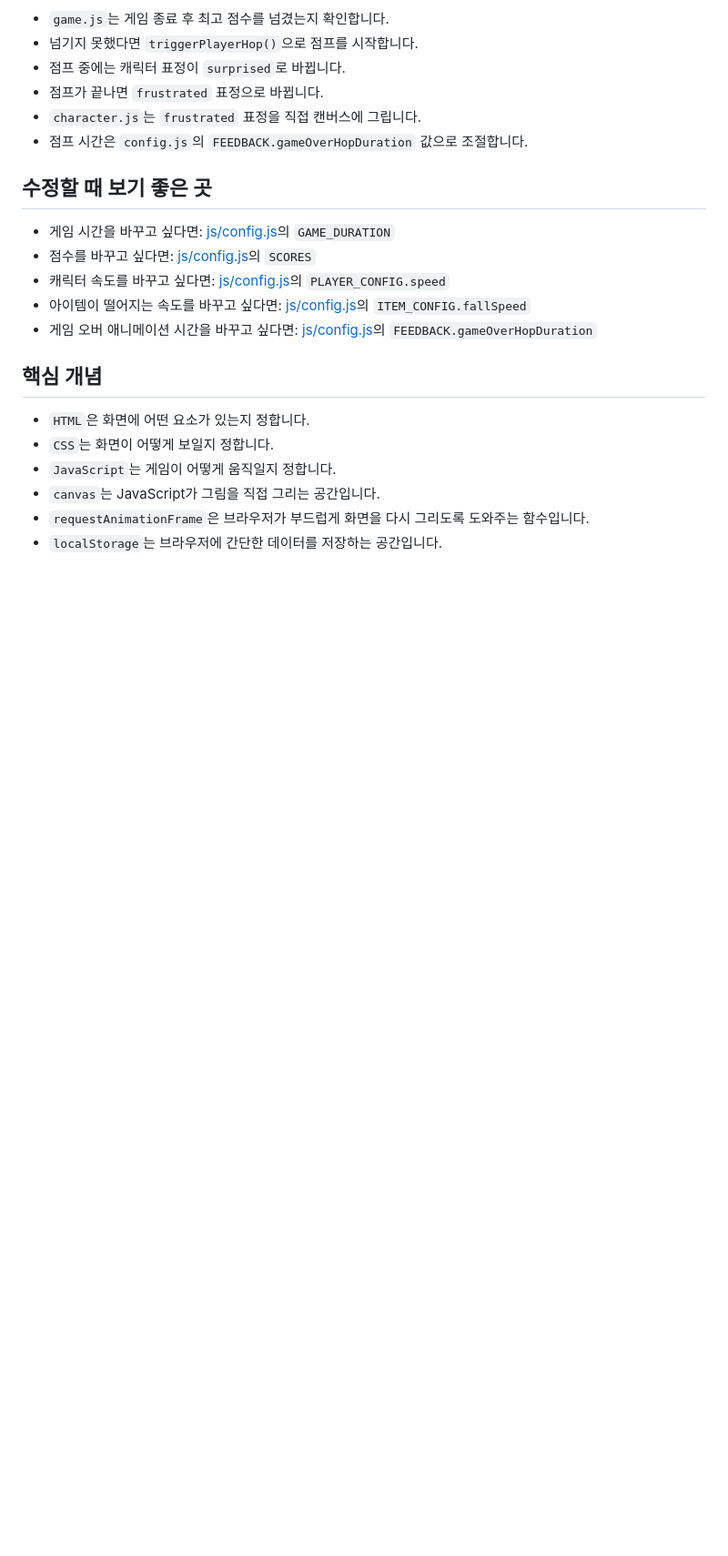
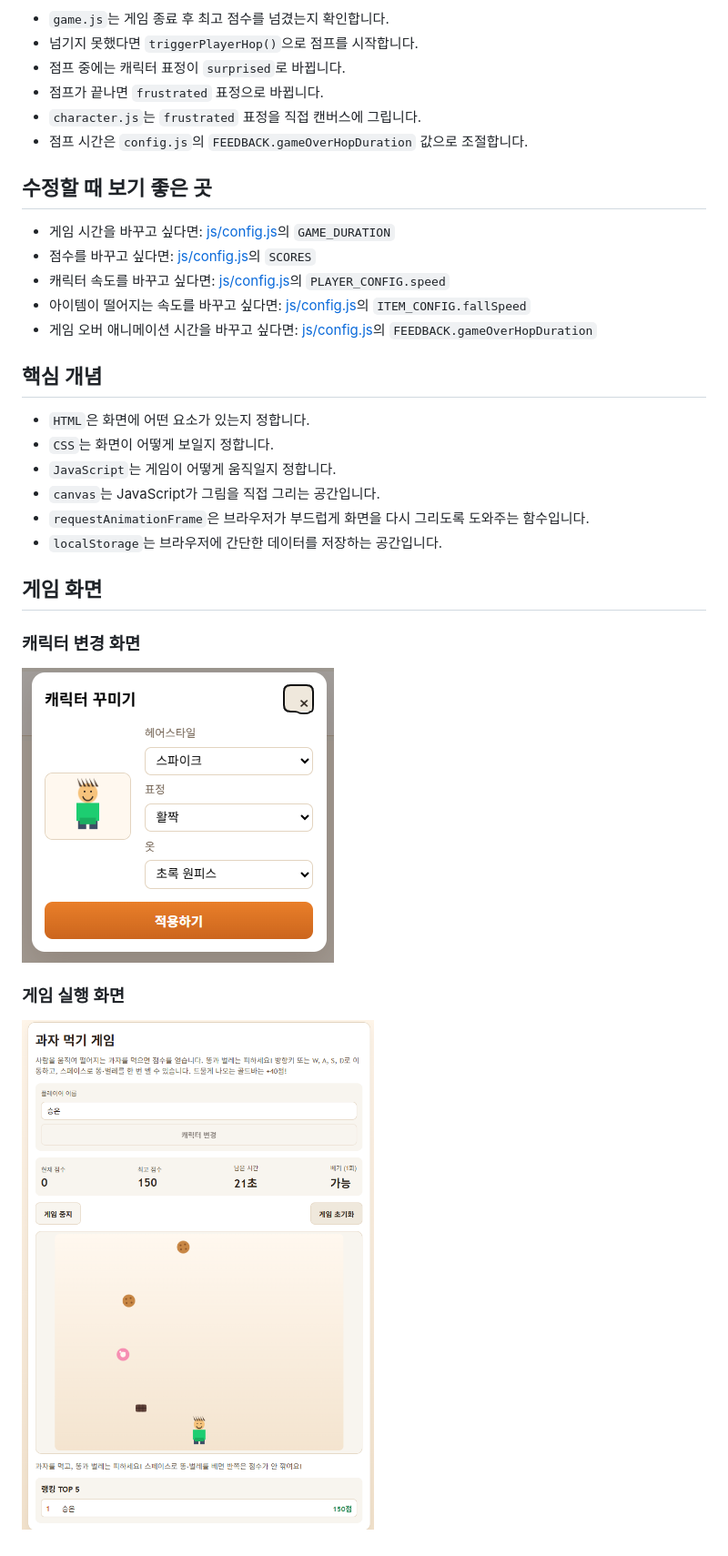
Before and after one commit to seungeunez/snack-game, a Markdown page: README.md, the part around the change. Shown: that part at 91% size. Rendered like a GitHub page; pictures changed too: image-1.png (added), image.png (added); blank space fills up the shorter version.

Commit message:
이미지 저장

```diff
--- a/README.md
+++ b/README.md
@@ -153,3 +153,12 @@ snack-game/
 - `canvas`는 JavaScript가 그림을 직접 그리는 공간입니다.
 - `requestAnimationFrame`은 브라우저가 부드럽게 화면을 다시 그리도록 도와주는 함수입니다.
 - `localStorage`는 브라우저에 간단한 데이터를 저장하는 공간입니다.
+
+
+## 게임 화면
+
+### 캐릭터 변경 화면
+![alt text](image-1.png)
+
+### 게임 실행 화면
+![alt text](image.png)
```
